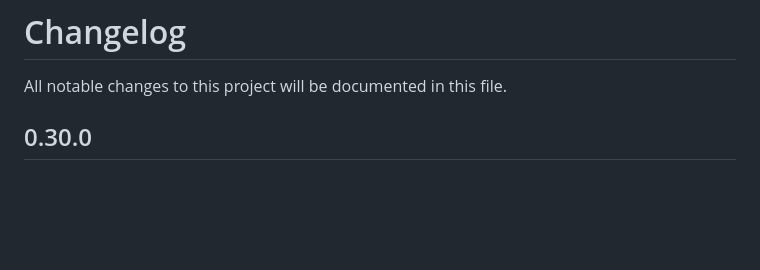
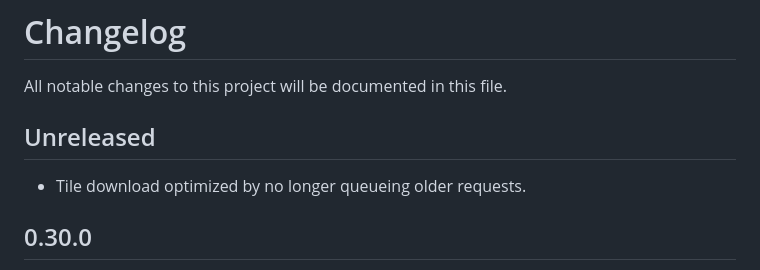
Before and after one commit to podusowski/walkers, a Markdown page: CHANGELOG.md, the part around the change. Rendered like a GitHub page; blank space fills up the shorter version.

Commit message:
changelog updated

```diff
--- a/CHANGELOG.md
+++ b/CHANGELOG.md
@@ -1,6 +1,10 @@
 # Changelog
 
 All notable changes to this project will be documented in this file.
+
+## Unreleased
+
+* Tile download optimized by no longer queueing older requests.
 
 ## 0.30.0
 
```
